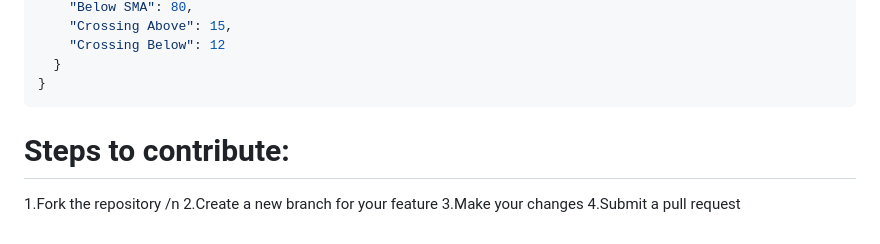
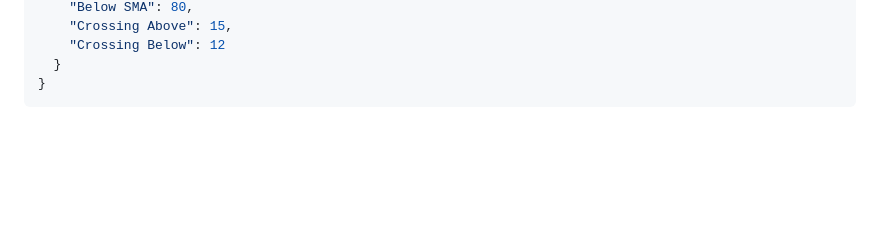
Before and after one commit to shahzad-jamil/stocks-poc, a Markdown page: README.md, the part around the change. GitHub-like rendering; blank space fills up the shorter version.

````diff
--- a/README.md
+++ b/README.md
@@ -112,10 +112,3 @@ json
   }
 }
 ```
-
-
-# Steps to contribute:
-1.Fork the repository /n
-2.Create a new branch for your feature
-3.Make your changes
-4.Submit a pull request
````
